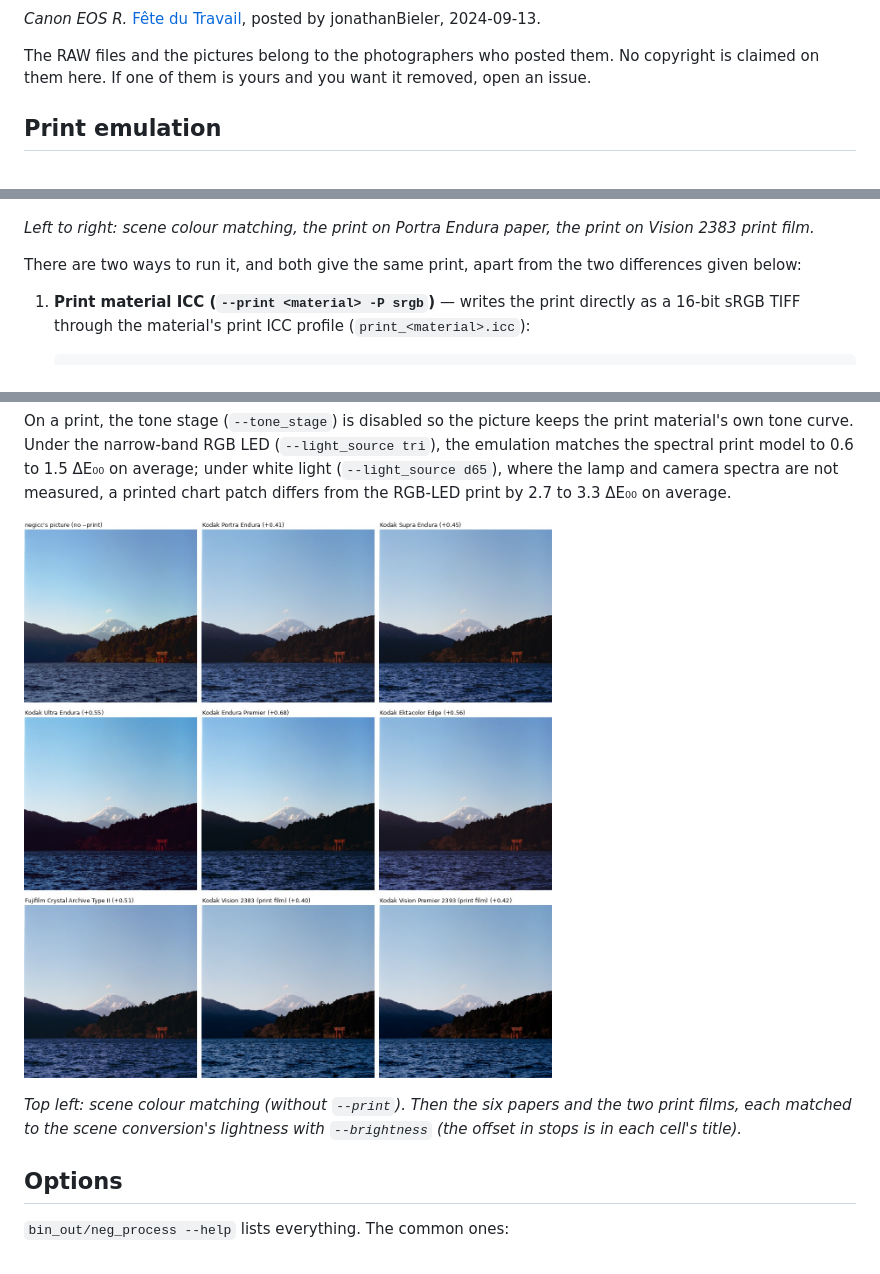
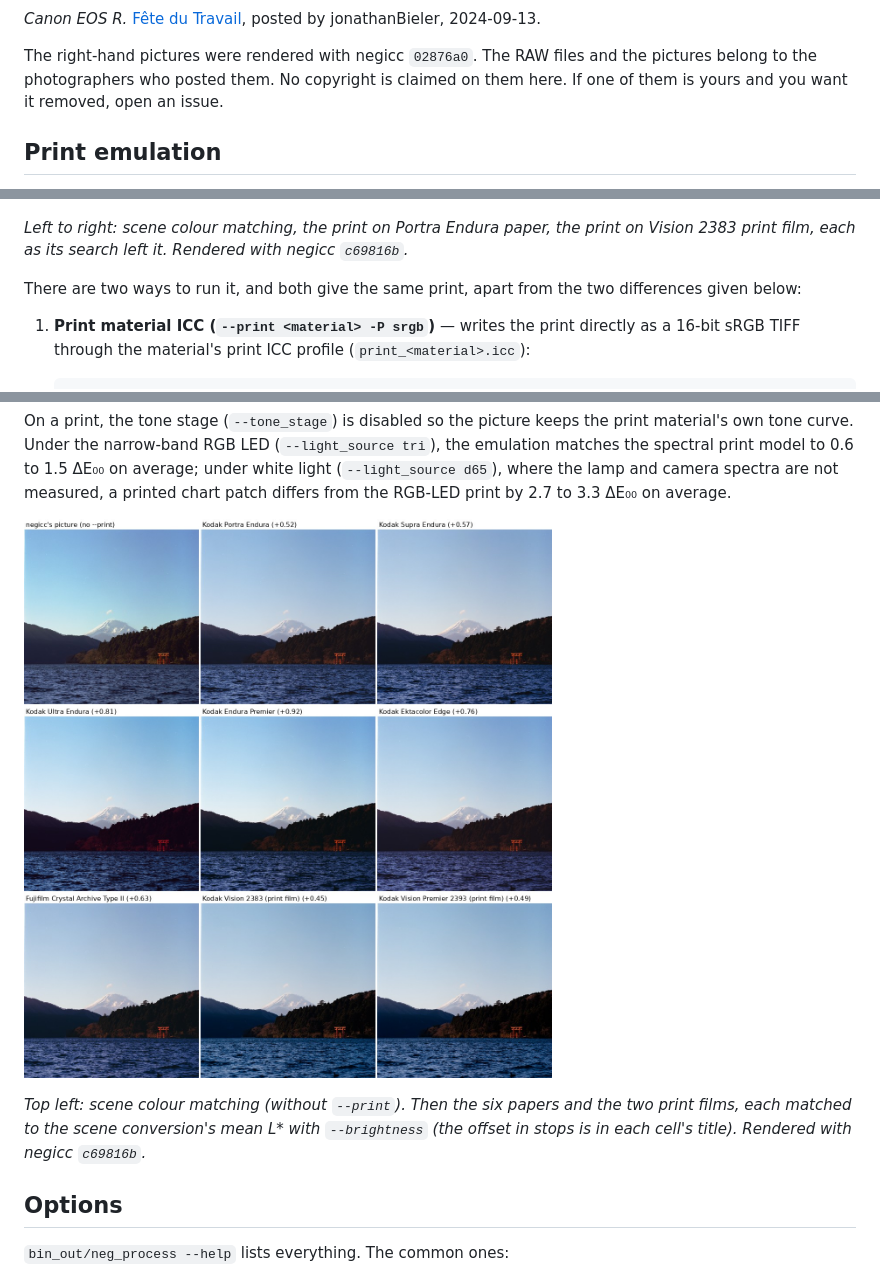
Before and after one commit to arufahc/negicc, a Markdown page: README.md, 3 parts joined by grey strips. Drawn GitHub-style; pictures changed too: samples/print_materials_triled.jpg.

Commit message:
README: the print figures re-rendered with c69816b, the prints matched to the picture's mean L*; each figure names its build

```diff
--- a/README.md
+++ b/README.md
@@ -246,7 +246,8 @@ DanielE, 2026-07-11.
 
 *Canon EOS R.* [Fête du Travail](https://discuss.pixls.us/t/45538/1), posted by jonathanBieler, 2024-09-13.
 
-The RAW files and the pictures belong to the photographers who posted them. No copyright is claimed on them here.
+The right-hand pictures were rendered with negicc `02876a0`. The RAW files and the pictures belong to the
+photographers who posted them. No copyright is claimed on them here.
 If one of them is yours and you want it removed, open an issue.
 
 ## Print emulation
@@ -258,7 +259,8 @@ Kodak Portra Endura) and two print films (Kodak Vision 2383 and 2393); `--print`
 ![A negative as negicc's picture, as a print on Portra Endura and as a print on Vision
 2383](samples/print_emulation.jpg)
 
-*Left to right: scene colour matching, the print on Portra Endura paper, the print on Vision 2383 print film.*
+*Left to right: scene colour matching, the print on Portra Endura paper, the print on Vision 2383 print film, each as
+its search left it. Rendered with negicc `c69816b`.*
 
 There are two ways to run it, and both give the same print, apart from the two differences given below:
 
@@ -297,7 +299,8 @@ printed chart patch differs from the RGB-LED print by 2.7 to 3.3 ΔE₀₀ on av
 materials](samples/print_materials_triled.jpg)
 
 *Top left: scene colour matching (without `--print`). Then the six papers and the two print films, each matched to the
-scene conversion's lightness with `--brightness` (the offset in stops is in each cell's title).*
+scene conversion's mean L\* with `--brightness` (the offset in stops is in each cell's title). Rendered with negicc
+`c69816b`.*
 
 ## Options
 
```
Also changed, not shown: samples/print_emulation.jpg.
